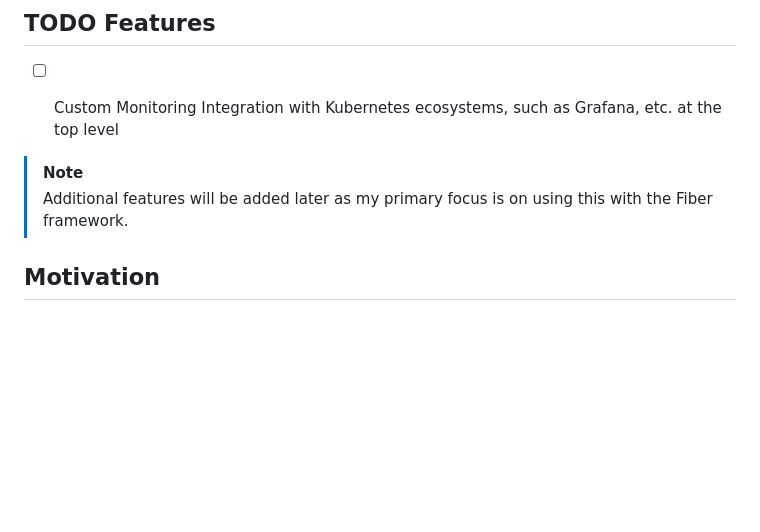
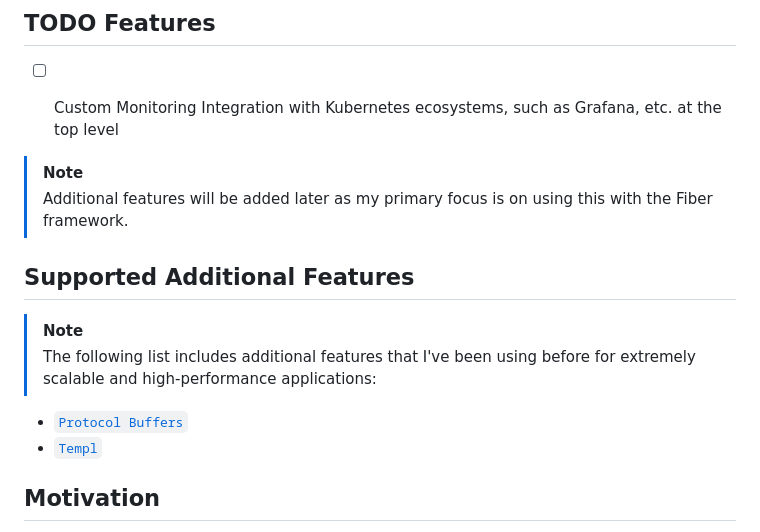
Before and after one commit to H0llyW00dzZ/My-RESTAPIs-Boilerplate, a Markdown page: README.md, the part around the change. Rendered like a GitHub page; blank space fills up the shorter version.

Commit message:
Update README.md
- [+] docs(README.md): add 'Supported Additional Features' section with Protocol Buffers and Templ links

```diff
--- a/README.md
+++ b/README.md
@@ -18,6 +18,14 @@ This project provides a boilerplate for building RESTful APIs using Go. It is de
 
 > [!NOTE]
 > Additional features will be added later as my primary focus is on using this with the Fiber framework.
+
+## Supported Additional Features
+
+> [!NOTE]
+> The following list includes additional features that I've been using before for extremely scalable and high-performance applications:
+
+- [`Protocol Buffers`](https://protobuf.dev/)
+- [`Templ`](https://templ.guide/)
 
 ## Motivation
 
```
